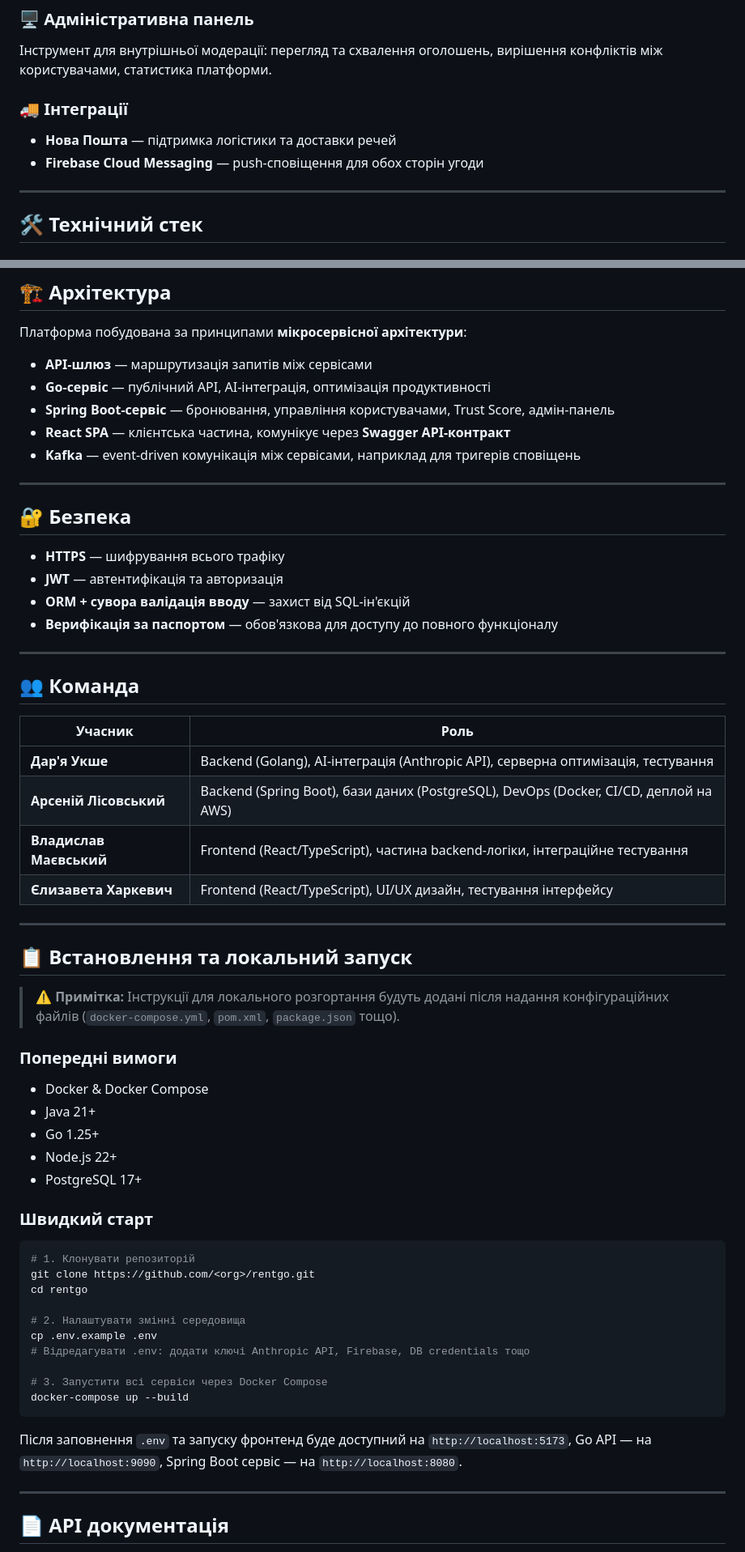
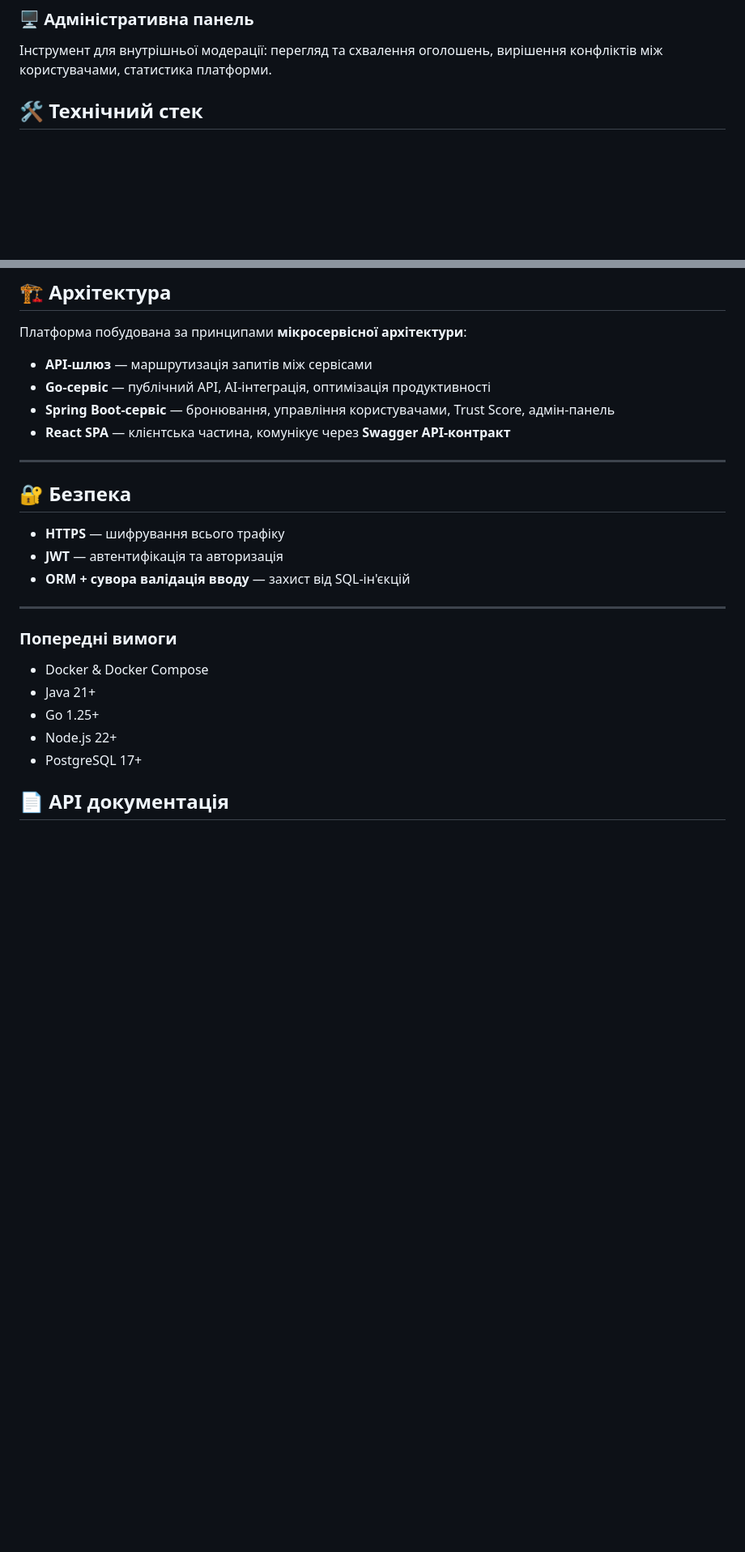
Before and after one commit to Woltit/WTeam, a Markdown page: README.md, 2 parts joined by grey strips. Shown at 81% size. GitHub-like rendering; blank space fills up the shorter version.

````diff
--- a/README.md
+++ b/README.md
@@ -42,13 +41,6 @@
 
 ### 🖥️ Адміністративна панель
 Інструмент для внутрішньої модерації: перегляд та схвалення оголошень, вирішення конфліктів між користувачами, статистика платформи.
-
-### 🚚 Інтеграції
-
-- **Нова Пошта** — підтримка логістики та доставки речей
-- **Firebase Cloud Messaging** — push-сповіщення для обох сторін угоди
-
-***
 
 ## 🛠️ Технічний стек
 
@@ -95,8 +87,6 @@
 - **Go-сервіс** — публічний API, AI-інтеграція, оптимізація продуктивності
 - **Spring Boot-сервіс** — бронювання, управління користувачами, Trust Score, адмін-панель
 - **React SPA** — клієнтська частина, комунікує через **Swagger API-контракт**
-- **Kafka** — event-driven комунікація між сервісами, наприклад для тригерів сповіщень
-
 ***
 
 ## 🔐 Безпека
@@ -104,24 +94,7 @@
 - **HTTPS** — шифрування всього трафіку
 - **JWT** — автентифікація та авторизація
 - **ORM + сувора валідація вводу** — захист від SQL-ін'єкцій
-- **Верифікація за паспортом** — обов'язкова для доступу до повного функціоналу
-
 ***
-
-## 👥 Команда
-
-| Учасник | Роль |
-|---|---|
-| **Дар'я Укше** | Backend (Golang), AI-інтеграція (Anthropic API), серверна оптимізація, тестування |
-| **Арсеній Лісовський** | Backend (Spring Boot), бази даних (PostgreSQL), DevOps (Docker, CI/CD, деплой на AWS) |
-| **Владислав Маєвський** | Frontend (React/TypeScript), частина backend-логіки, інтеграційне тестування |
-| **Єлизавета Харкевич** | Frontend (React/TypeScript), UI/UX дизайн, тестування інтерфейсу |
-
-***
-
-## 📋 Встановлення та локальний запуск
-
-> ⚠️ **Примітка:** Інструкції для локального розгортання будуть додані після надання конфігураційних файлів (`docker-compose.yml`, `pom.xml`, `package.json` тощо).
 
 ### Попередні вимоги
 
@@ -131,24 +104,6 @@
 - Node.js 22+
 - PostgreSQL 17+
 
-### Швидкий старт
-
-```bash
-# 1. Клонувати репозиторій
-git clone https://github.com/<org>/rentgo.git
-cd rentgo
-
-# 2. Налаштувати змінні середовища
-cp .env.example .env
-# Відредагувати .env: додати ключі Anthropic API, Firebase, DB credentials тощо
-
-# 3. Запустити всі сервіси через Docker Compose
-docker-compose up --build
-```
-
-Після заповнення `.env` та запуску фронтенд буде доступний на `http://localhost:5173`, Go API — на `http://localhost:9090`, Spring Boot сервіс — на `http://localhost:8080`.
-
-***
 
 ## 📄 API документація
 
````
Also changed, not shown: other parts of README.md (+0 -1 lines).
